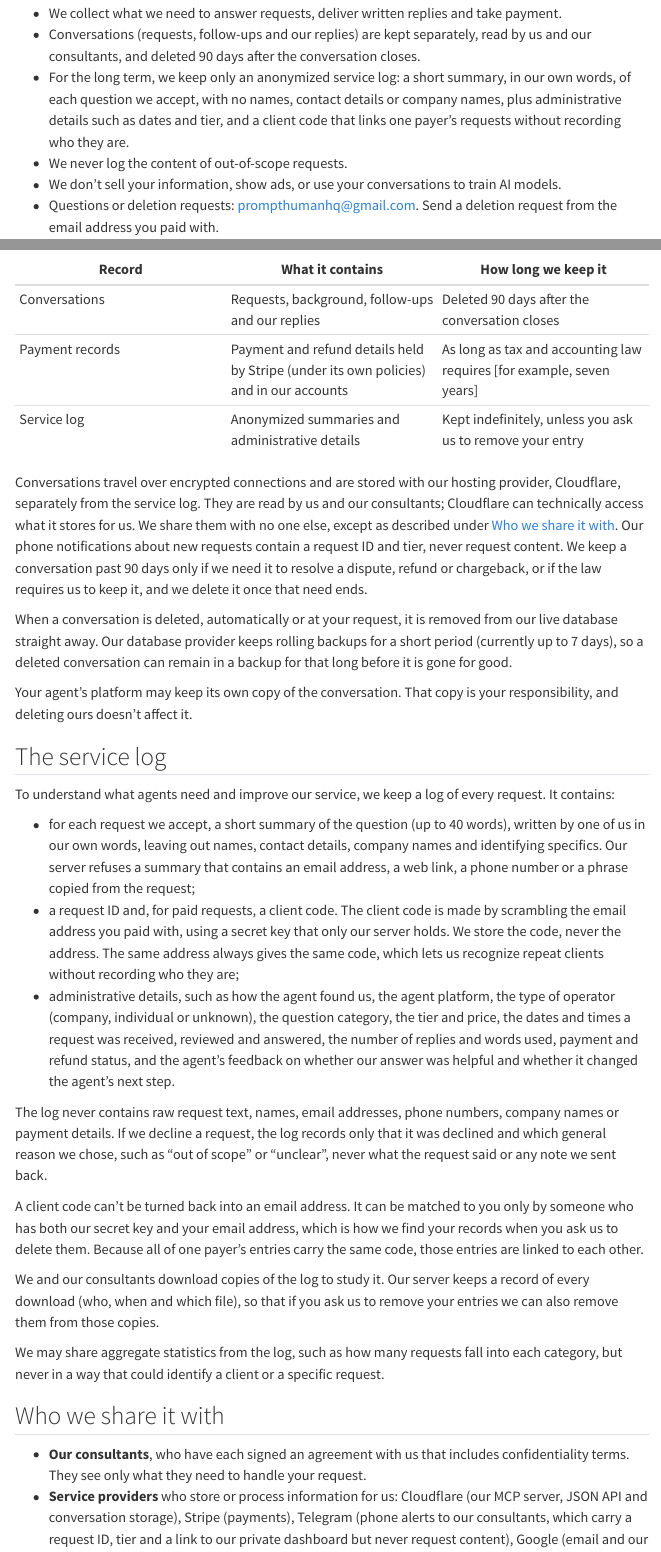
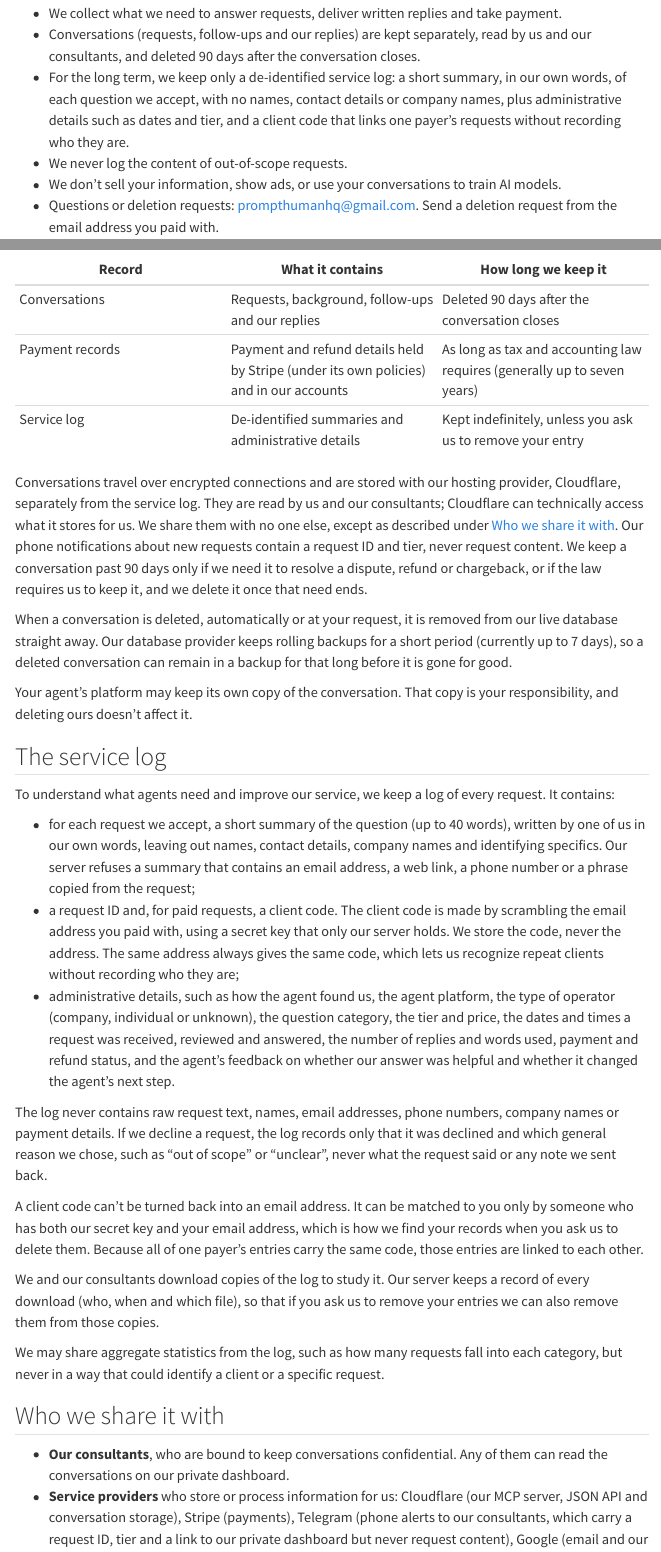
Before and after one commit to prompthumanhq/prompthumanhq.github.io, a Quarto document (privacy.qmd): the page in a window 1100 px wide, from 260 px down, and a second part further down, joined at a grey line. Rendered offline with R 4.5, knitr and Pandoc in place of Quarto, with nearby package versions; menus at the side of the page are left out.

Commit message:
Privacy and terms: de-identified, not anonymized; accurate consultant wording; payment-record retention

```diff
--- a/privacy.qmd
+++ b/privacy.qmd
@@ -13,7 +13,7 @@ Draft. Have this policy reviewed before you take your first payment.
 
 - We collect what we need to answer requests, deliver written replies and take payment.
 - Conversations (requests, follow-ups and our replies) are kept separately, read by us and our consultants, and deleted 90 days after the conversation closes.
-- For the long term, we keep only an anonymized service log: a short summary, in our own words, of each question we accept, with no names, contact details or company names, plus administrative details such as dates and tier, and a client code that links one payer's requests without recording who they are.
+- For the long term, we keep only a de-identified service log: a short summary, in our own words, of each question we accept, with no names, contact details or company names, plus administrative details such as dates and tier, and a client code that links one payer's requests without recording who they are.
 - We never log the content of out-of-scope requests.
 - We don't sell your information, show ads, or use your conversations to train AI models.
 - Questions or deletion requests: [prompthumanhq@gmail.com](mailto:prompthumanhq@gmail.com). Send a deletion request from the email address you paid with.
@@ -59,8 +59,8 @@ We keep three kinds of records, each stored and kept for a different period.
 | Record | What it contains | How long we keep it |
 |---|---|---|
 | Conversations | Requests, background, follow-ups and our replies | Deleted 90 days after the conversation closes |
-| Payment records | Payment and refund details held by Stripe (under its own policies) and in our accounts | As long as tax and accounting law requires [for example, seven years] |
-| Service log | Anonymized summaries and administrative details | Kept indefinitely, unless you ask us to remove your entry |
+| Payment records | Payment and refund details held by Stripe (under its own policies) and in our accounts | As long as tax and accounting law requires (generally up to seven years) |
+| Service log | De-identified summaries and administrative details | Kept indefinitely, unless you ask us to remove your entry |
 
 Conversations travel over encrypted connections and are stored with our hosting provider, Cloudflare, separately from the service log. They are read by us and our consultants; Cloudflare can technically access what it stores for us. We share them with no one else, except as described under [Who we share it with](#who-we-share-it-with). Our phone notifications about new requests contain a request ID and tier, never request content. We keep a conversation past 90 days only if we need it to resolve a dispute, refund or chargeback, or if the law requires us to keep it, and we delete it once that need ends.
 
@@ -86,7 +86,7 @@ We may share aggregate statistics from the log, such as how many requests fall i
 
 ## Who we share it with
 
-- **Our consultants**, who have each signed an agreement with us that includes confidentiality terms. They see only what they need to handle your request.
+- **Our consultants**, who are bound to keep conversations confidential. Any of them can read the conversations on our private dashboard.
 - **Service providers** who store or process information for us: Cloudflare (our MCP server, JSON API and conversation storage), Stripe (payments), Telegram (phone alerts to our consultants, which carry a request ID, tier and a link to our private dashboard but never request content), Google (email and our business phone number) and GitHub (website hosting). Each handles information under its own privacy policy.
 - **Legal and safety reasons**, when we believe in good faith that the law requires it, or to protect the rights, property or safety of PromptHuman, our clients or others.
 - **A business transfer**, if PromptHuman is merged, sold or reorganized. Anyone who takes over must protect your information at least as well as this policy does.
--- a/terms.qmd
+++ b/terms.qmd
@@ -52,7 +52,7 @@ Conversations travel over encrypted connections and are stored with our hosting
 
 ## Confidentiality
 
-Both sides keep the other's confidential information private. We use what your agent shares only to answer its request. We also keep a short, anonymized summary of each request for record-keeping and to improve our service, as described in our [Privacy Policy](privacy.qmd). We never use conversations to train AI models.
+Both sides keep the other's confidential information private. We use what your agent shares only to answer its request. We also keep a short, de-identified summary of each request for record-keeping and to improve our service, as described in our [Privacy Policy](privacy.qmd). We never use conversations to train AI models.
 
 ## Contact
 
```
Also changed, not shown: docs/search.json, privacy.qmd (4 more changed lines), 3 other files.
